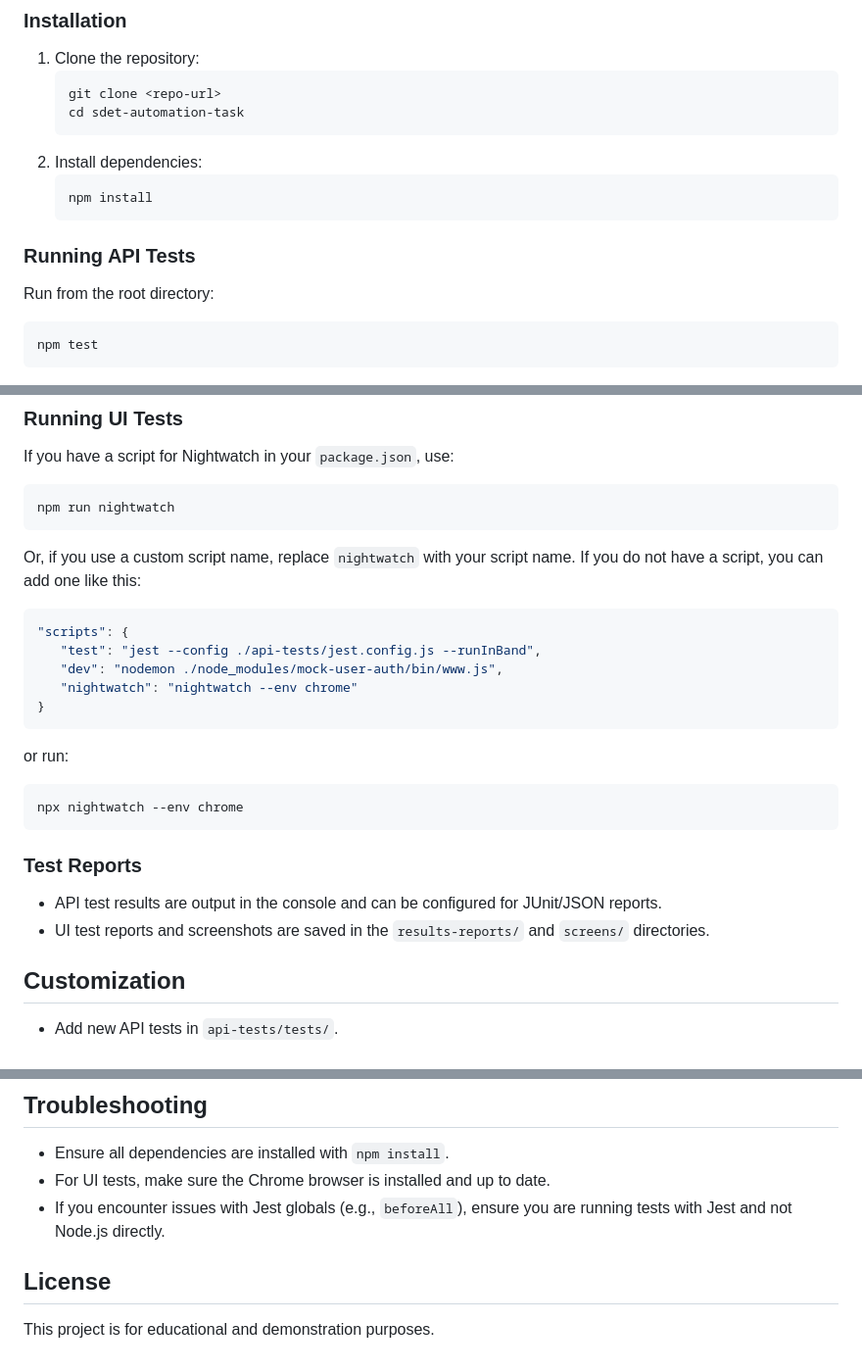
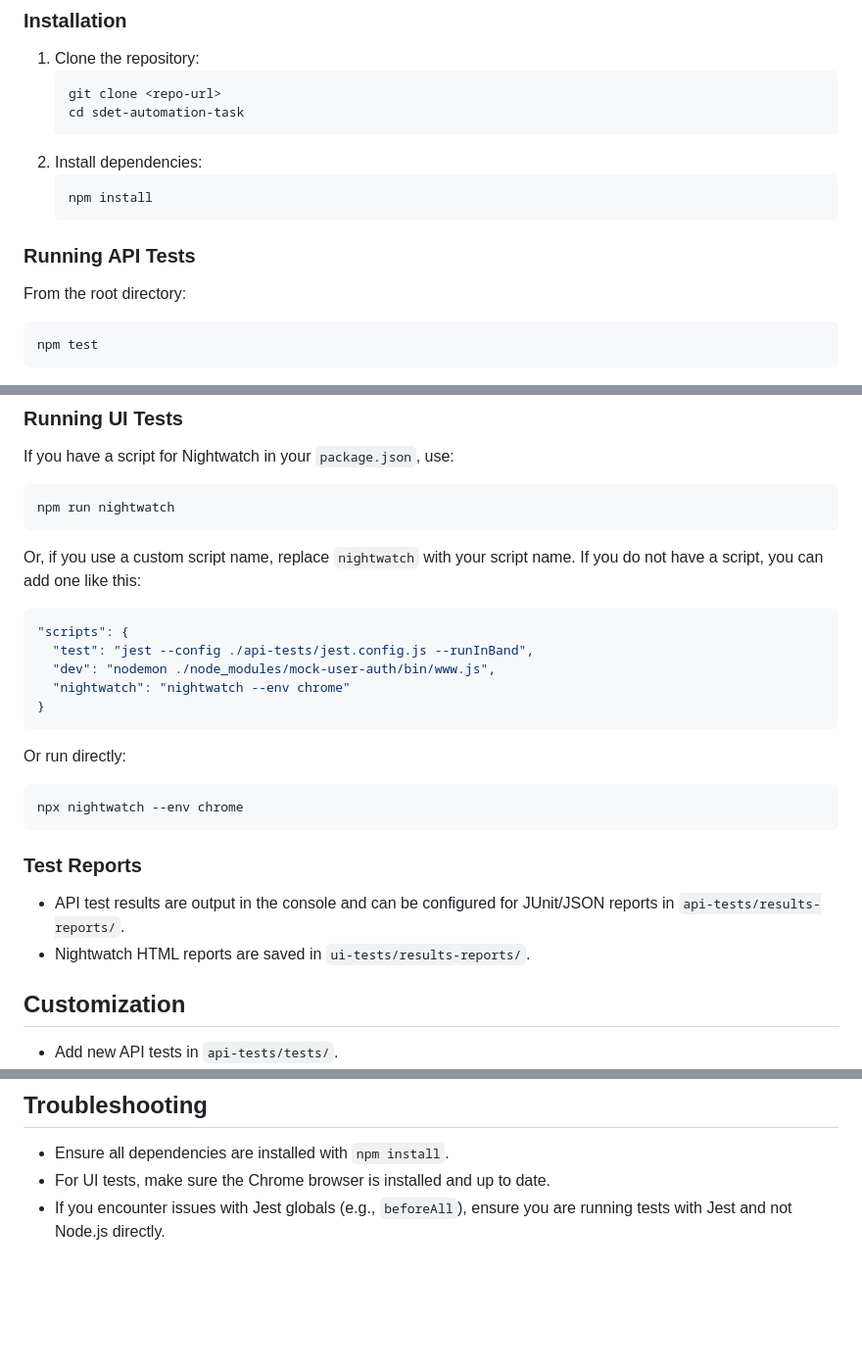
Before and after one commit to RaghdaaMoustafa/sdet-automation-task, a Markdown page: README.md, 3 parts joined by grey strips. Shown: that part at 98% size. Drawn GitHub-style; blank space fills up the shorter version.

````diff
--- a/README.md
+++ b/README.md
@@ -59,9 +100,8 @@ This project is a comprehensive automation framework for both API and UI testing
    npm install
    ```
 
-
 ### Running API Tests
-Run from the root directory:
+From the root directory:
 ```sh
 npm test
 ```
@@ -74,19 +114,19 @@ npm run nightwatch
 Or, if you use a custom script name, replace `nightwatch` with your script name. If you do not have a script, you can add one like this:
 ```json
 "scripts": {
-   "test": "jest --config ./api-tests/jest.config.js --runInBand",
-   "dev": "nodemon ./node_modules/mock-user-auth/bin/www.js",
-   "nightwatch": "nightwatch --env chrome"
+  "test": "jest --config ./api-tests/jest.config.js --runInBand",
+  "dev": "nodemon ./node_modules/mock-user-auth/bin/www.js",
+  "nightwatch": "nightwatch --env chrome"
 }
 ```
-or run:
+Or run directly:
 ```sh
 npx nightwatch --env chrome
 ```
 
 ### Test Reports
-- API test results are output in the console and can be configured for JUnit/JSON reports.
-- UI test reports and screenshots are saved in the `results-reports/` and `screens/` directories.
+- API test results are output in the console and can be configured for JUnit/JSON reports in `api-tests/results-reports/`.
+- Nightwatch HTML reports are saved in `ui-tests/results-reports/`.
 
 ## Customization
 - Add new API tests in `api-tests/tests/`.
@@ -97,6 +137,3 @@ npx nightwatch --env chrome
 - Ensure all dependencies are installed with `npm install`.
 - For UI tests, make sure the Chrome browser is installed and up to date.
 - If you encounter issues with Jest globals (e.g., `beforeAll`), ensure you are running tests with Jest and not Node.js directly.
-
-## License
-This project is for educational and demonstration purposes.
````
Also changed, not shown: other parts of README.md (+64 -23 lines).
